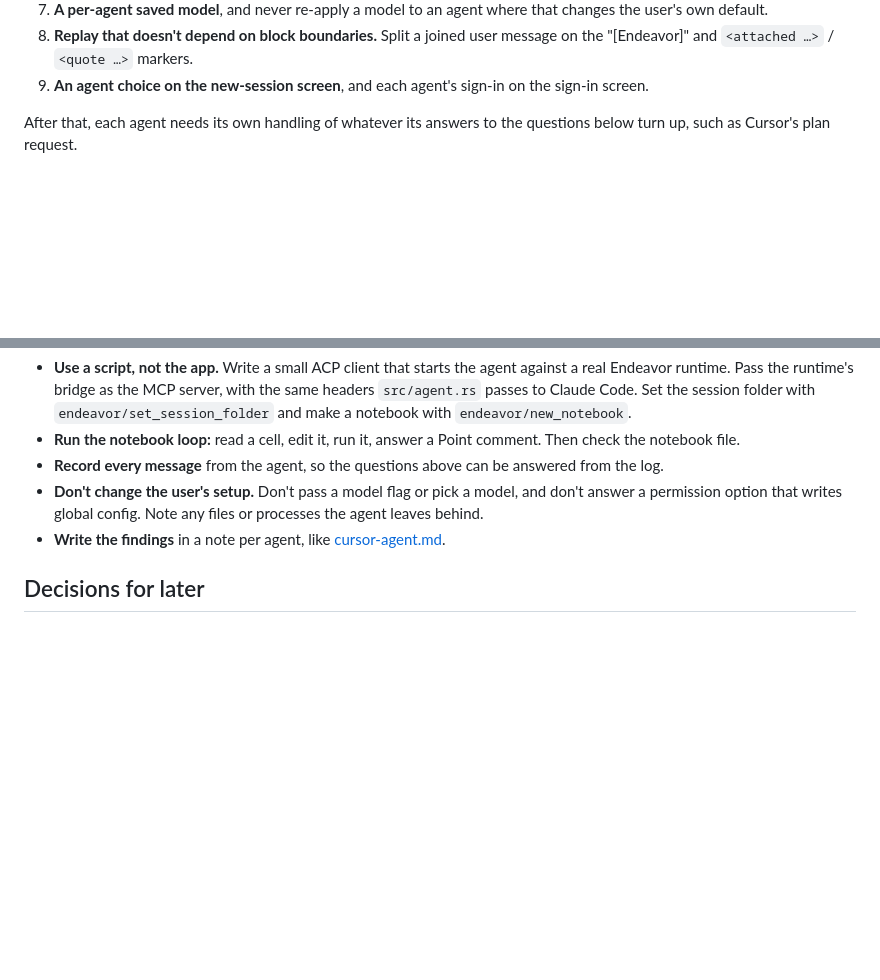
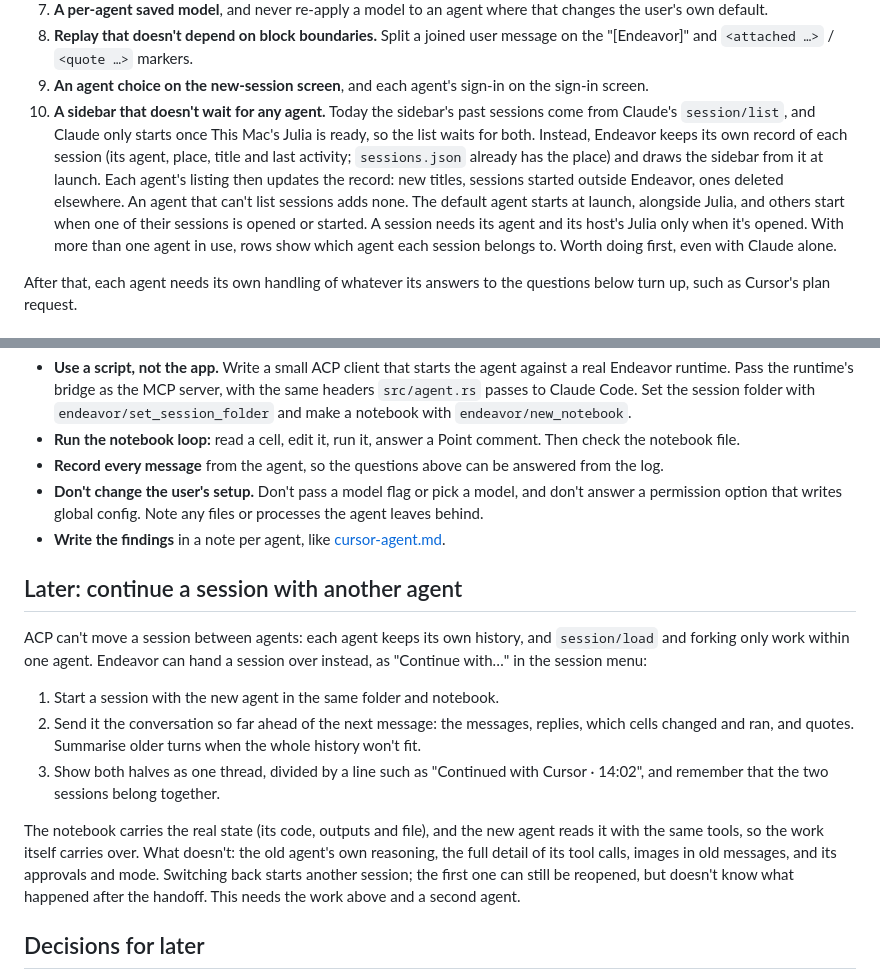
Before and after one commit to jowch/Endeavor, a Markdown page: docs/other-agents.md, 2 parts joined by grey strips. Drawn GitHub-style; blank space fills up the shorter version.

Commit message:
docs/other-agents.md: a sidebar that waits for no agent; handing a session to another agent
Co-Authored-By: Claude <noreply@anthropic.com>

```diff
--- a/docs/other-agents.md
+++ b/docs/other-agents.md
@@ -89,6 +89,18 @@ In order. Each part is also useful to Claude, or harmless to it.
    message on the "[Endeavor]" and `<attached …>` / `<quote …>` markers.
 9. **An agent choice on the new-session screen**, and each agent's sign-in on
    the sign-in screen.
+10. **A sidebar that doesn't wait for any agent.** Today the sidebar's past
+    sessions come from Claude's `session/list`, and Claude only starts once
+    This Mac's Julia is ready, so the list waits for both. Instead, Endeavor
+    keeps its own record of each session (its agent, place, title and last
+    activity; `sessions.json` already has the place) and draws the sidebar
+    from it at launch. Each agent's listing then updates the record: new
+    titles, sessions started outside Endeavor, ones deleted elsewhere. An
+    agent that can't list sessions adds none. The default agent starts at
+    launch, alongside Julia, and others start when one of their sessions is
+    opened or started. A session needs its agent and its host's Julia only
+    when it's opened. With more than one agent in use, rows show which agent
+    each session belongs to. Worth doing first, even with Claude alone.
 
 After that, each agent needs its own handling of whatever its answers to the
 questions below turn up, such as Cursor's plan request.
@@ -151,6 +163,26 @@ Follow the Cursor spike's method:
 - **Write the findings** in a note per agent, like
   [cursor-agent.md](cursor-agent.md).
 
+## Later: continue a session with another agent
+
+ACP can't move a session between agents: each agent keeps its own history,
+and `session/load` and forking only work within one agent. Endeavor can
+hand a session over instead, as "Continue with…" in the session menu:
+
+1. Start a session with the new agent in the same folder and notebook.
+2. Send it the conversation so far ahead of the next message: the messages,
+   replies, which cells changed and ran, and quotes. Summarise older turns
+   when the whole history won't fit.
+3. Show both halves as one thread, divided by a line such as "Continued with
+   Cursor · 14:02", and remember that the two sessions belong together.
+
+The notebook carries the real state (its code, outputs and file), and the new
+agent reads it with the same tools, so the work itself carries over. What
+doesn't: the old agent's own reasoning, the full detail of its tool calls,
+images in old messages, and its approvals and mode. Switching back starts
+another session; the first one can still be reopened, but doesn't know what
+happened after the handoff. This needs the work above and a second agent.
+
 ## Decisions for later
 
 - Should Claude move to skills through the MCP server too, or keep the plugin?
```
